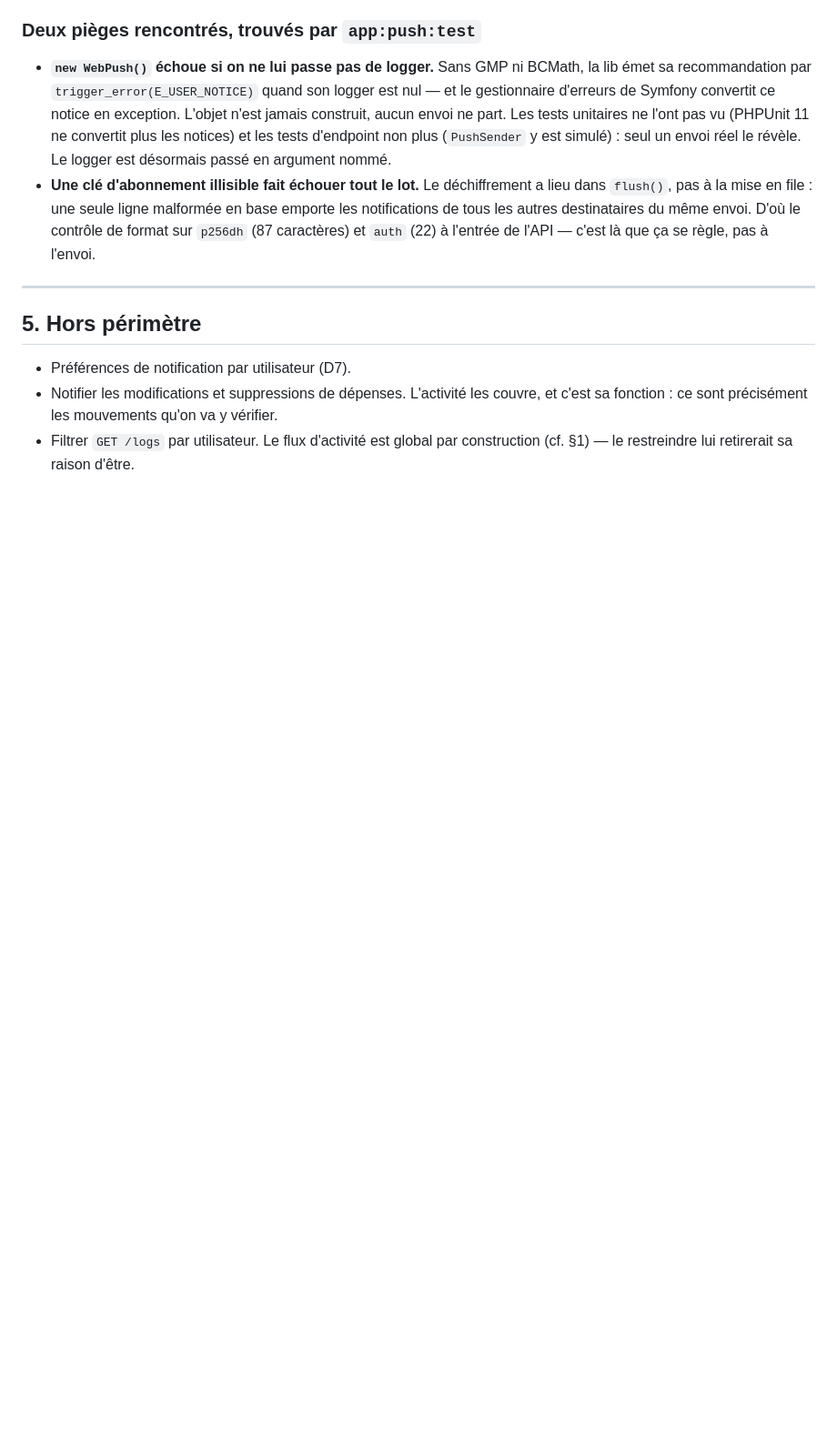
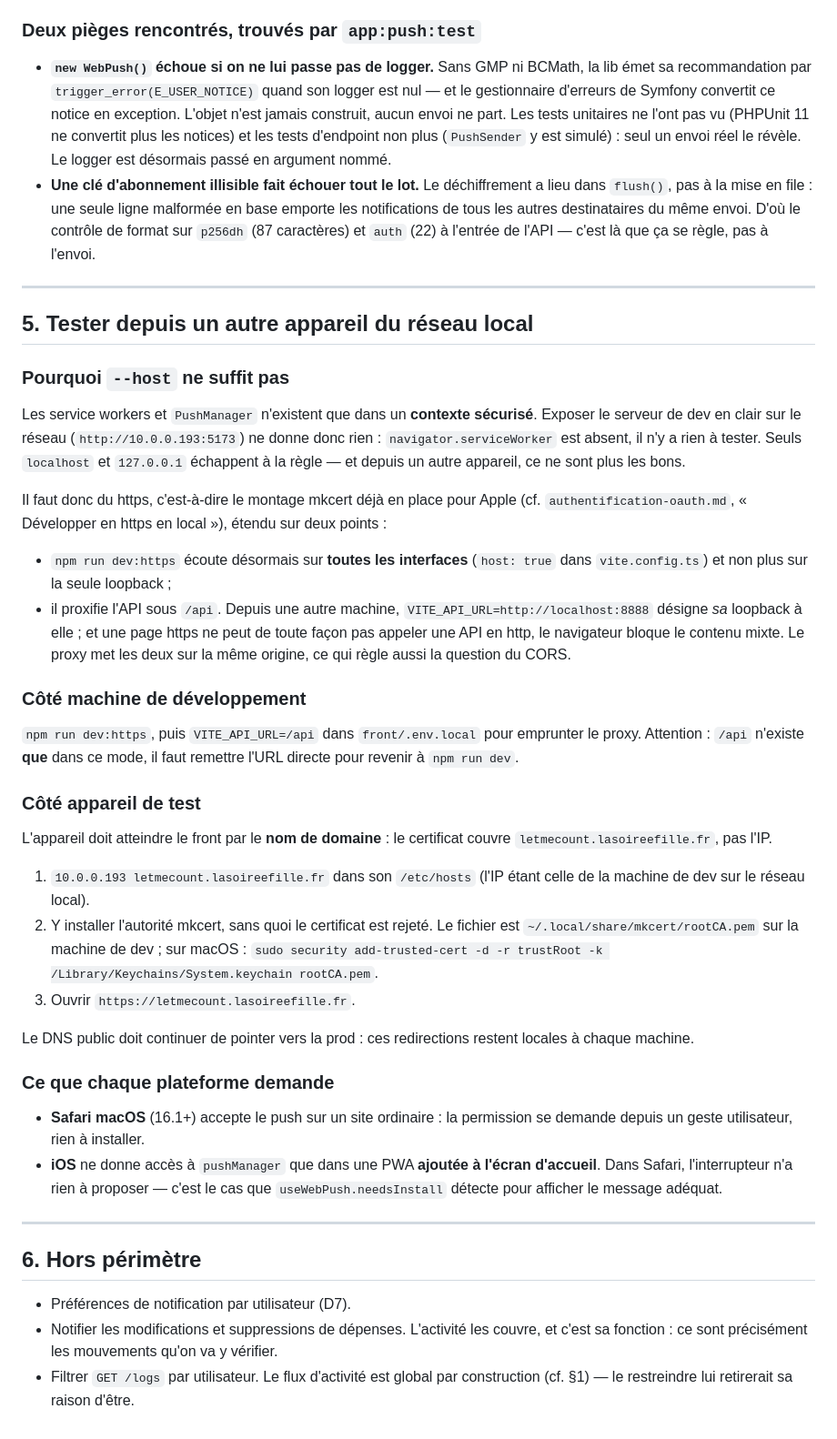
Before and after one commit to leahpar/letmecount-api, a Markdown page: doc/notifications-push.md, the part around the change. Shown at 91% size. Rendered like a GitHub page; blank space fills up the shorter version.

Commit message:
🤖 Note de conception : tester le push depuis un autre appareil du réseau

```diff
--- a/doc/notifications-push.md
+++ b/doc/notifications-push.md
@@ -375,7 +375,60 @@ lot 3 en usage.
 
 ---
 
-## 5. Hors périmètre
+## 5. Tester depuis un autre appareil du réseau local
+
+### Pourquoi `--host` ne suffit pas
+
+Les service workers et `PushManager` n'existent que dans un **contexte sécurisé**.
+Exposer le serveur de dev en clair sur le réseau (`http://10.0.0.193:5173`) ne
+donne donc rien : `navigator.serviceWorker` est absent, il n'y a rien à tester.
+Seuls `localhost` et `127.0.0.1` échappent à la règle — et depuis un autre
+appareil, ce ne sont plus les bons.
+
+Il faut donc du https, c'est-à-dire le montage mkcert déjà en place pour Apple
+(cf. `authentification-oauth.md`, « Développer en https en local »), étendu sur
+deux points :
+
+- `npm run dev:https` écoute désormais sur **toutes les interfaces**
+  (`host: true` dans `vite.config.ts`) et non plus sur la seule loopback ;
+- il proxifie l'API sous `/api`. Depuis une autre machine,
+  `VITE_API_URL=http://localhost:8888` désigne *sa* loopback à elle ; et une page
+  https ne peut de toute façon pas appeler une API en http, le navigateur bloque
+  le contenu mixte. Le proxy met les deux sur la même origine, ce qui règle aussi
+  la question du CORS.
+
+### Côté machine de développement
+
+`npm run dev:https`, puis `VITE_API_URL=/api` dans `front/.env.local` pour
+emprunter le proxy. Attention : `/api` n'existe **que** dans ce mode, il faut
+remettre l'URL directe pour revenir à `npm run dev`.
+
+### Côté appareil de test
+
+L'appareil doit atteindre le front par le **nom de domaine** : le certificat
+couvre `letmecount.lasoireefille.fr`, pas l'IP.
+
+1. `10.0.0.193 letmecount.lasoireefille.fr` dans son `/etc/hosts` (l'IP étant
+   celle de la machine de dev sur le réseau local).
+2. Y installer l'autorité mkcert, sans quoi le certificat est rejeté. Le fichier
+   est `~/.local/share/mkcert/rootCA.pem` sur la machine de dev ; sur macOS :
+   `sudo security add-trusted-cert -d -r trustRoot -k /Library/Keychains/System.keychain rootCA.pem`.
+3. Ouvrir `https://letmecount.lasoireefille.fr`.
+
+Le DNS public doit continuer de pointer vers la prod : ces redirections restent
+locales à chaque machine.
+
+### Ce que chaque plateforme demande
+
+- **Safari macOS** (16.1+) accepte le push sur un site ordinaire : la permission
+  se demande depuis un geste utilisateur, rien à installer.
+- **iOS** ne donne accès à `pushManager` que dans une PWA **ajoutée à l'écran
+  d'accueil**. Dans Safari, l'interrupteur n'a rien à proposer — c'est le cas que
+  `useWebPush.needsInstall` détecte pour afficher le message adéquat.
+
+---
+
+## 6. Hors périmètre
 
 - Préférences de notification par utilisateur (D7).
 - Notifier les modifications et suppressions de dépenses. L'activité les couvre,
```
